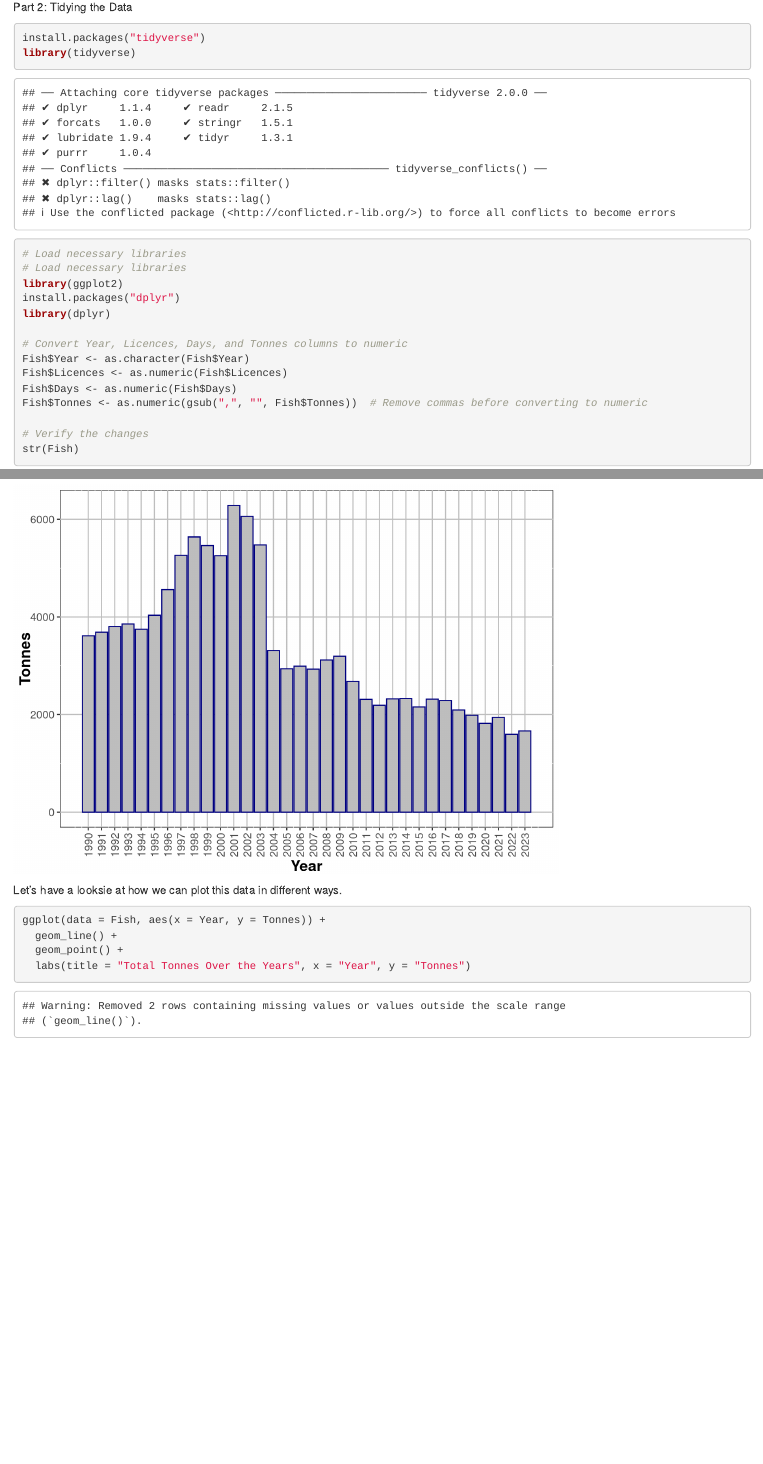
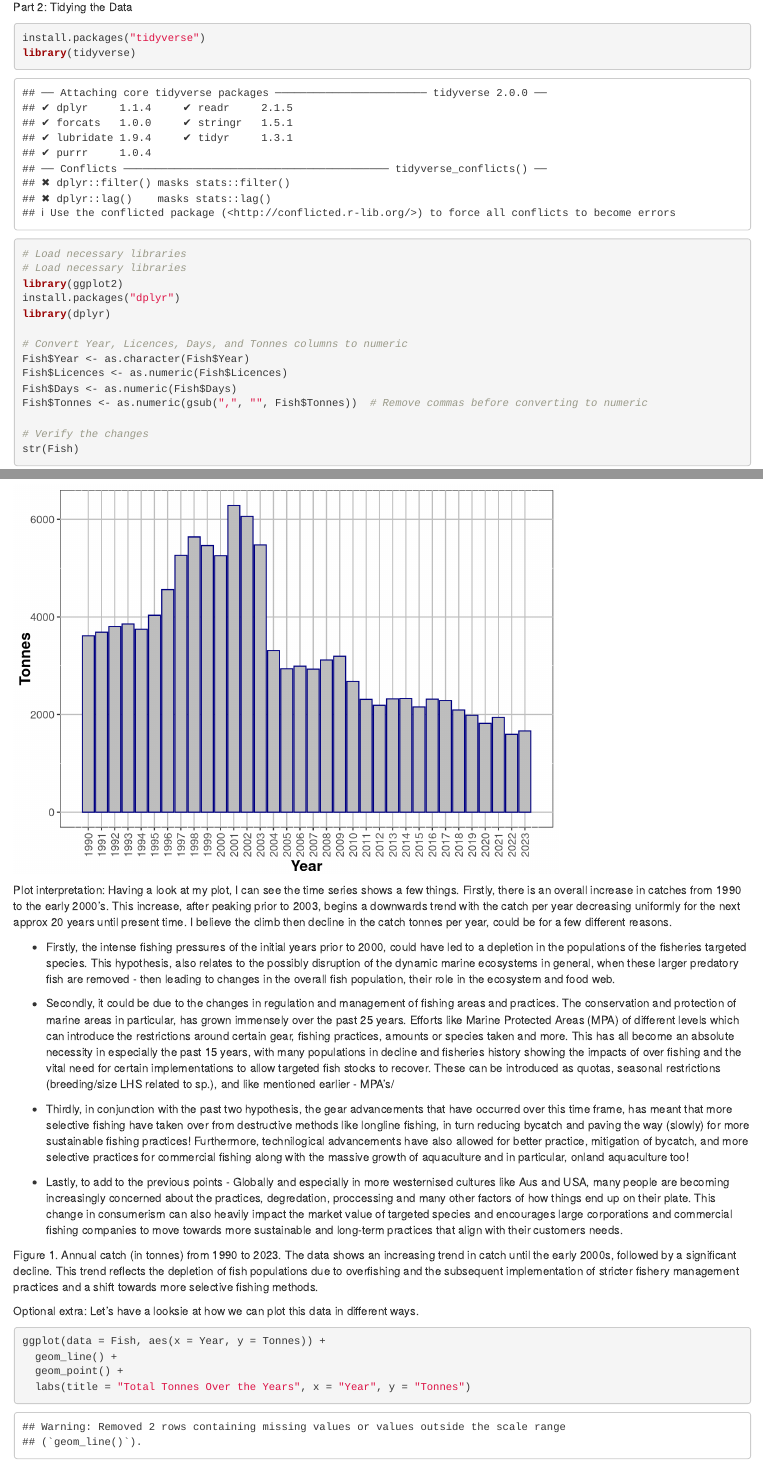
Before and after one commit to EllieMay5/Qfish_Project, an R Markdown document (Qfishanalysis.Rmd): the page in a window 1100 px wide, from 890 px down, and a second part further down, joined at a grey line. Rendered offline with R 4.5, knitr and Pandoc, with nearby package versions; some code elsewhere in the file could not run offline; common packages that the code uses without loading them are loaded.

Commit message:
Updated for assessment submission!

````diff
--- a/Qfishanalysis.Rmd
+++ b/Qfishanalysis.Rmd
@@ -101,6 +101,22 @@ ggplot(Fish, aes(x = Year, y = Tonnes, fill = "Tonnes")) +
   guides(fill = guide_legend(title = "Legend"))  # Add legend title
 ```
 
+Plot interpretation: Having a look at my plot, I can see the time series shows a few things. Firstly, there is an overall increase in catches from 1990 to the early 2000's. This increase, after peaking prior to 2003, begins a downwards trend with the catch per year decreasing uniformly for the next approx 20 years until present time. I believe the climb then decline in the catch tonnes per year, could be for a few different reasons.
+
+- Firstly, the intense fishing pressures of the initial years prior to 2000, could have led to a depletion in the populations of the fisheries targeted species. This hypothesis, also relates to the possibly disruption of the dynamic marine ecosystems in general, when these larger predatory fish are removed - then leading to changes in the overall fish population, their role in the ecosystem and food web.
+
+- Secondly, it could be due to the changes in regulation and management of fishing areas and practices. The conservation and protection of marine areas in particular, has grown immensely over the past 25 years. Efforts like Marine Protected Areas (MPA) of different levels which can introduce the restrictions around certain gear, fishing practices, amounts or species taken and more. This has all become an absolute necessity in especially the past 15 years, with many populations in decline and fisheries history showing the impacts of over fishing and the vital need for certain implementations to allow targeted fish stocks to recover. These can be introduced as quotas, seasonal restrictions (breeding/size LHS related to sp.), and like mentioned earlier - MPA's/
+
+- Thirdly, in conjunction with the past two hypothesis, the gear advancements that have occurred over this time frame, has meant that more selective fishing have taken over from destructive methods like longline fishing, in turn reducing bycatch and paving the way (slowly) for more sustainable fishing practices! Furthermore, technilogical advancements have also allowed for better practice, mitigation of bycatch, and more selective practices for commercial fishing along with the massive growth of aquaculture and in particular, onland aquaculture too!
+
+- Lastly, to add to the previous points - Globally and especially in more westernised cultures like Aus and USA, many people are becoming increasingly concerned about the practices, degredation, proccessing and many other factors of how things end up on their plate. This change in consumerism can also heavily impact the market value of targeted species and encourages large corporations and commercial fishing companies to move towards more sustainable and long-term practices that align with their customers needs.
+
+Figure 1. Annual catch (in tonnes) from 1990 to 2023. The data shows an increasing trend in catch until the early 2000s, followed by a significant decline. This trend reflects the depletion of fish populations due to overfishing and the subsequent implementation of stricter fishery management practices and a shift towards more selective fishing methods.
+
+
+
+
+Optional extra:
 Let's have a looksie at how we can plot this data in different ways.
 ```{r Line Plot}
 ggplot(data = Fish, aes(x = Year, y = Tonnes)) +
````
Also changed, not shown: Qfishanalysis.Rmd (7 more changed lines).
